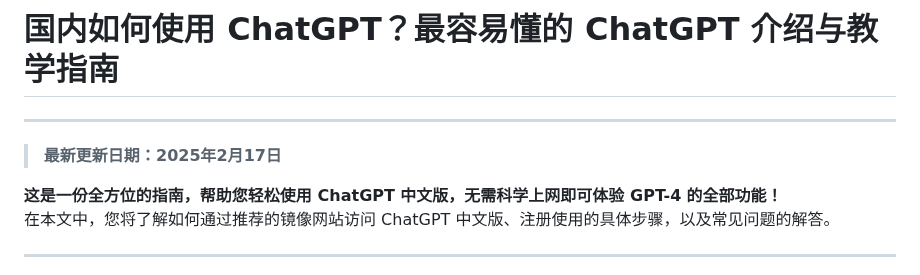
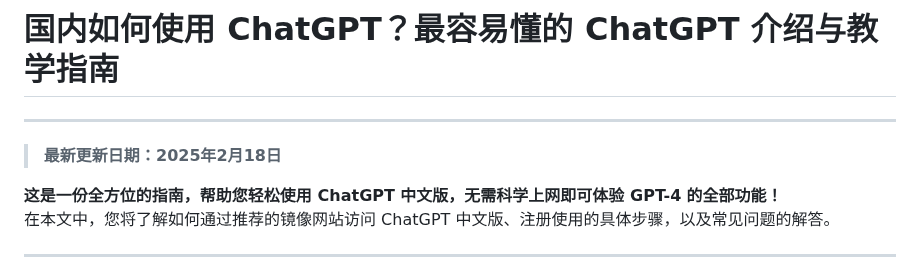
Before and after one commit to chatgpt-zh/chinese-chatgpt-guide, a Markdown page: README.md, the part around the change. Rendered like a GitHub page.

```diff
--- a/README.md
+++ b/README.md
@@ -1,6 +1,6 @@
 # 国内如何使用 ChatGPT？最容易懂的 ChatGPT 介绍与教学指南
 ---
-> **最新更新日期：2025年2月17日**
+> **最新更新日期：2025年2月18日**
 
 **这是一份全方位的指南，帮助您轻松使用 ChatGPT 中文版，无需科学上网即可体验 GPT-4 的全部功能！**
 在本文中，您将了解如何通过推荐的镜像网站访问 ChatGPT 中文版、注册使用的具体步骤，以及常见问题的解答。
```
